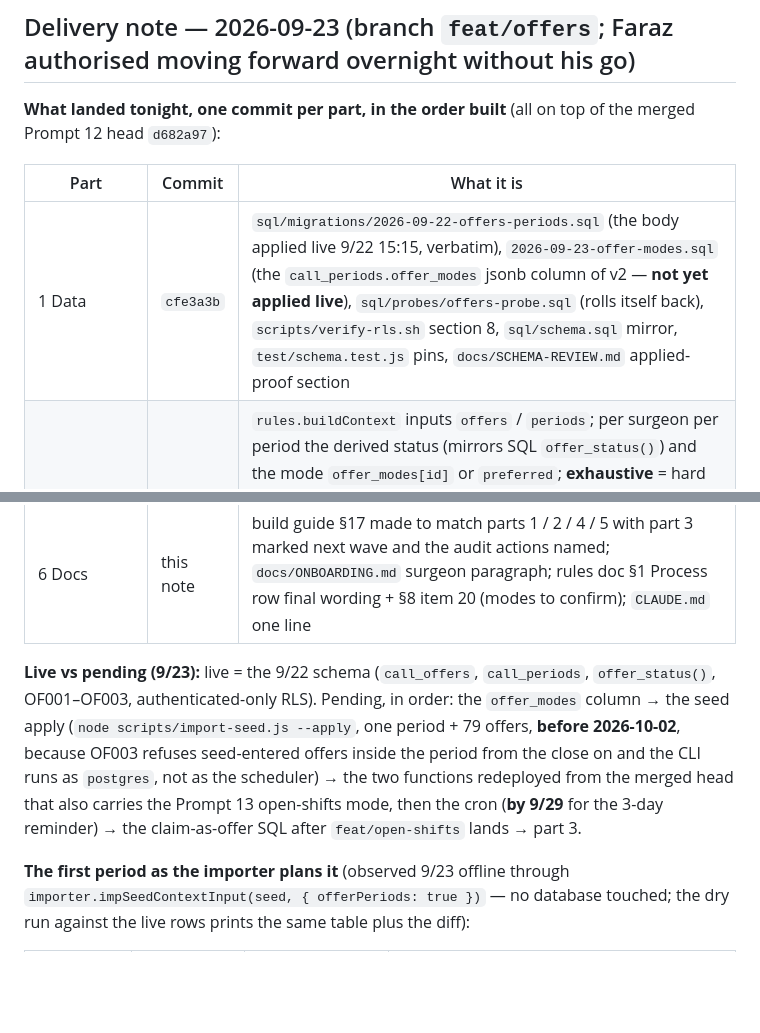
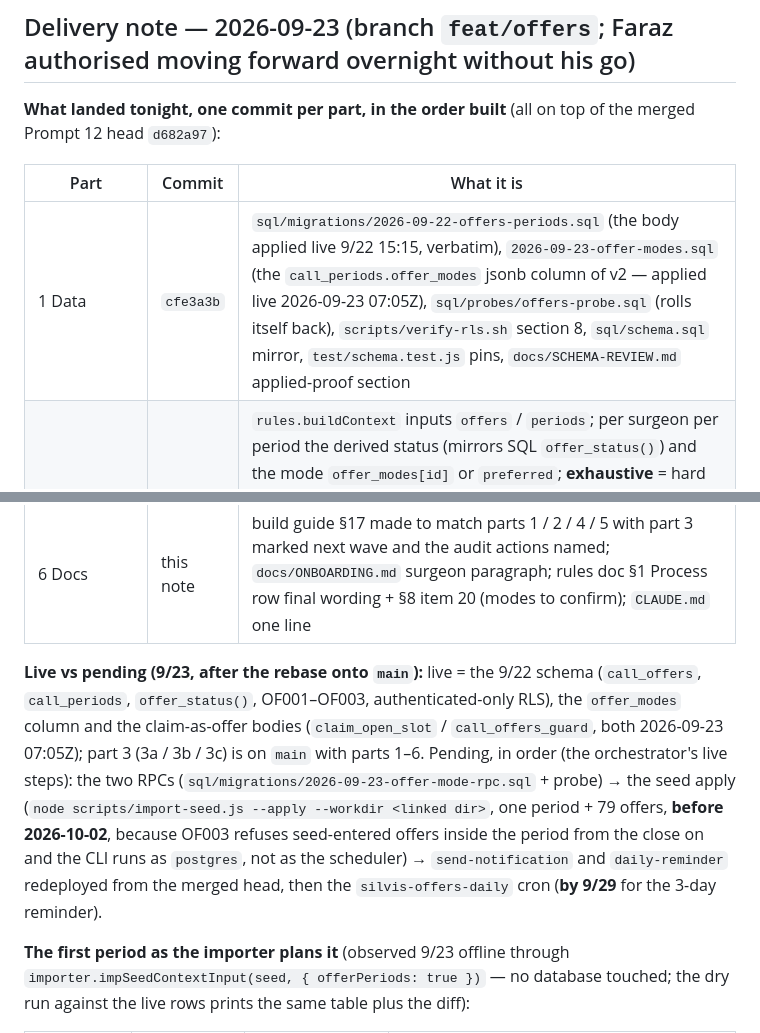
Before and after one commit to fkhan628/Silvis-Call-Schedule, a Markdown page: docs/PROMPT-14-OFFER-PERIODS.md, 2 parts joined by grey strips. Rendered like a GitHub page; blank space fills up the shorter version.

```diff
--- a/docs/PROMPT-14-OFFER-PERIODS.md
+++ b/docs/PROMPT-14-OFFER-PERIODS.md
@@ -152,18 +152,20 @@ review before pushing.
 
 | Part | Commit | What it is |
 |---|---|---|
-| 1 Data | `cfe3a3b` | `sql/migrations/2026-09-22-offers-periods.sql` (the body applied live 9/22 15:15, verbatim), `2026-09-23-offer-modes.sql` (the `call_periods.offer_modes` jsonb column of v2 — **not yet applied live**), `sql/probes/offers-probe.sql` (rolls itself back), `scripts/verify-rls.sh` section 8, `sql/schema.sql` mirror, `test/schema.test.js` pins, `docs/SCHEMA-REVIEW.md` applied-proof section |
+| 1 Data | `cfe3a3b` | `sql/migrations/2026-09-22-offers-periods.sql` (the body applied live 9/22 15:15, verbatim), `2026-09-23-offer-modes.sql` (the `call_periods.offer_modes` jsonb column of v2 — applied live 2026-09-23 07:05Z), `sql/probes/offers-probe.sql` (rolls itself back), `scripts/verify-rls.sh` section 8, `sql/schema.sql` mirror, `test/schema.test.js` pins, `docs/SCHEMA-REVIEW.md` applied-proof section |
 | 2 Rules + generator | `969a914` | `rules.buildContext` inputs `offers` / `periods`; per surgeon per period the derived status (mirrors SQL `offer_status()`) and the mode `offer_modes[id]` or `preferred`; **exhaustive** = hard `not-offered` off the offered days/roles, **preferred** = soft `offered` (−`weights.offerBonus` 6) / `outside-offers` (+`weights.outsideOffers` 6); an offer is a dated row (item W: lifts weekday patterns, never an obligation); `whitelist-month` / `outside-available-weeks` not applied to a submitted surgeon inside a period; `generator.js` fills offered units first (`genOfferedUnits` / `genOrder`), the bonus stops at the share (`genOfferTaper`, `weights.offerBonusOverShare` 0), `diagnostics.offers` (`byPerson` offered / placed / unplaced with reasons, `outsideOffers`), open slots "no offer and no rule allows it"; `eligibility(..., { claim: true })`; `sql/migrations/2026-09-23-claim-offer.sql` **prepared, not applied** (after `feat/open-shifts` merges); `test/fixtures/offers-2026-11.json`, `test/offers.test.js`, Prompt 14 P2 blocks in `test/rules.test.js` and `test/generator-regression.js` |
 | 5 First period | `19d4094` | seed `offerPeriods[]` (Nov 2026 – Jan 2027 = 2026-11-02 .. 2027-01-03, `offersCloseAt` 2026-10-02 by hand, `publishBy` 2026-10-05, `rulesOnly` s1 + s6, `offerModes` s2 / s4 exhaustive, s3 / s5 preferred) and `surgeonRules.<id>.offerSources` tags; `importer.importPlan(seed, { offerPeriods: true })` (the CLI's setting; the in-app import stays legacy until part 3) plans the period upsert + the `call_offers` rows (`entered_by scheduler`, `source email-relay`, `note seed: <tag>`, from today in America/Chicago, vacation days skipped, locked days kept as offers) and retires the submitted surgeons' `available` rows and governed months inside the period; `scripts/import-seed.js --offers-json`; snapshots cover both tables (`config.js`); `test/importer.test.js` P5 block, `test/data-layer.test.js` P5 block |
 | 4 Notifications | `db1494b` | `send-notification` categories `offers_reminder` / `offers_closed`; `daily-reminder` mode `offers` (same `x-cron-secret` gate and `dryRun` contract; reminders on the 14- / 3-day marks to `not_started` pool members; from the close on a compare-and-swap flip to `closed`, audit row `period.close` with `actor_id` `cron`, roll call to scheduler / admin accounts; never generates, publishes or writes `call_offers`); `helpers.offerCronPlan` / `offerRollcall` / `offerPoolIds` with the TypeScript mirror between `@offerTimeline-mirror-start/-end`; `edge-functions/README.md` §3 deploy record + §4 `silvis-offers-daily` cron text; `test/offers-timeline.test.js` + `test/fixtures/offer-timeline.json` — **sources only; nothing deployed** |
 | 6 Docs | this note | build guide §17 made to match parts 1 / 2 / 4 / 5 with part 3 marked next wave and the audit actions named; `docs/ONBOARDING.md` surgeon paragraph; rules doc §1 Process row final wording + §8 item 20 (modes to confirm); `CLAUDE.md` one line |
 
-**Live vs pending (9/23):** live = the 9/22 schema (`call_offers`, `call_periods`, `offer_status()`, OF001–OF003,
-authenticated-only RLS). Pending, in order: the `offer_modes` column → the seed apply (`node scripts/import-seed.js
---apply`, one period + 79 offers, **before 2026-10-02**, because OF003 refuses seed-entered offers inside the period
-from the close on and the CLI runs as `postgres`, not as the scheduler) → the two functions redeployed from the merged
-head that also carries the Prompt 13 open-shifts mode, then the cron (**by 9/29** for the 3-day reminder) → the
-claim-as-offer SQL after `feat/open-shifts` lands → part 3.
+**Live vs pending (9/23, after the rebase onto `main`):** live = the 9/22 schema (`call_offers`, `call_periods`,
+`offer_status()`, OF001–OF003, authenticated-only RLS), the `offer_modes` column and the claim-as-offer bodies
+(`claim_open_slot` / `call_offers_guard`, both 2026-09-23 07:05Z); part 3 (3a / 3b / 3c) is on `main` with parts
+1–6. Pending, in order (the orchestrator's live steps): the two RPCs (`sql/migrations/2026-09-23-offer-mode-rpc.sql` +
+probe) → the seed apply (`node scripts/import-seed.js --apply --workdir <linked dir>`, one period + 79 offers, **before
+2026-10-02**, because OF003 refuses seed-entered offers inside the period from the close on and the CLI runs as
+`postgres`, not as the scheduler) → `send-notification` and `daily-reminder` redeployed from the merged head, then
+the `silvis-offers-daily` cron (**by 9/29** for the 3-day reminder).
 
 **The first period as the importer plans it** (observed 9/23 offline through `importer.impSeedContextInput(seed,
 { offerPeriods: true })` — no database touched; the dry run against the live rows prints the same table plus the diff):
```
Also changed, not shown: docs/SCHEMA-REVIEW.md (+23 -6 lines), docs/SILVIS-BUILD-GUIDE.md (+34 -21 lines).
